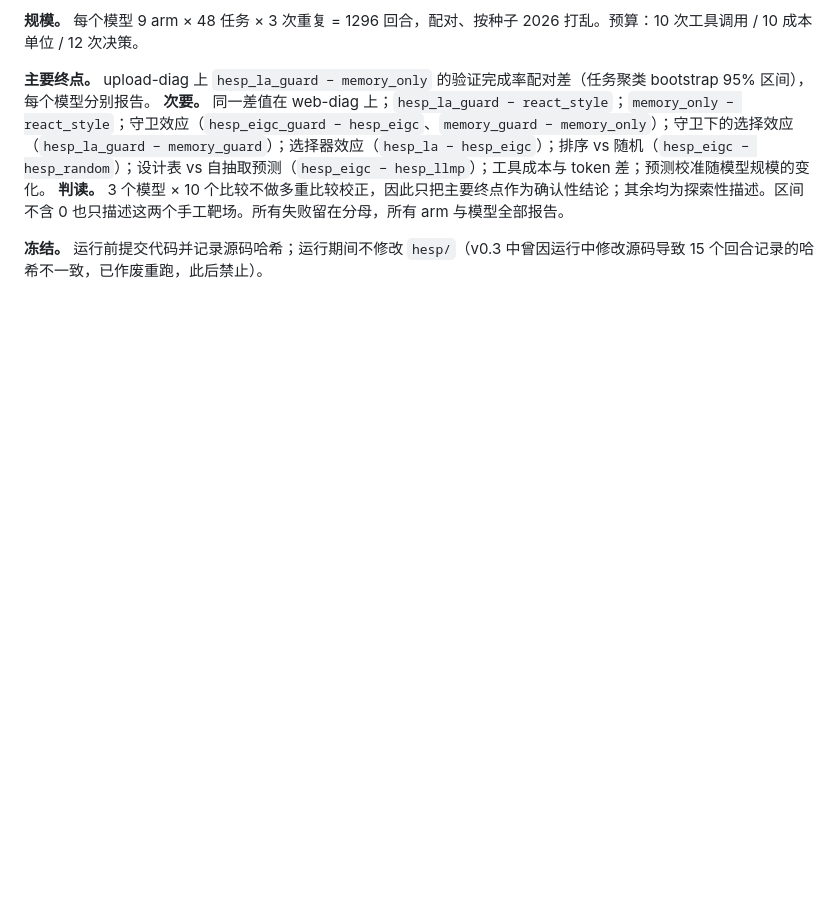
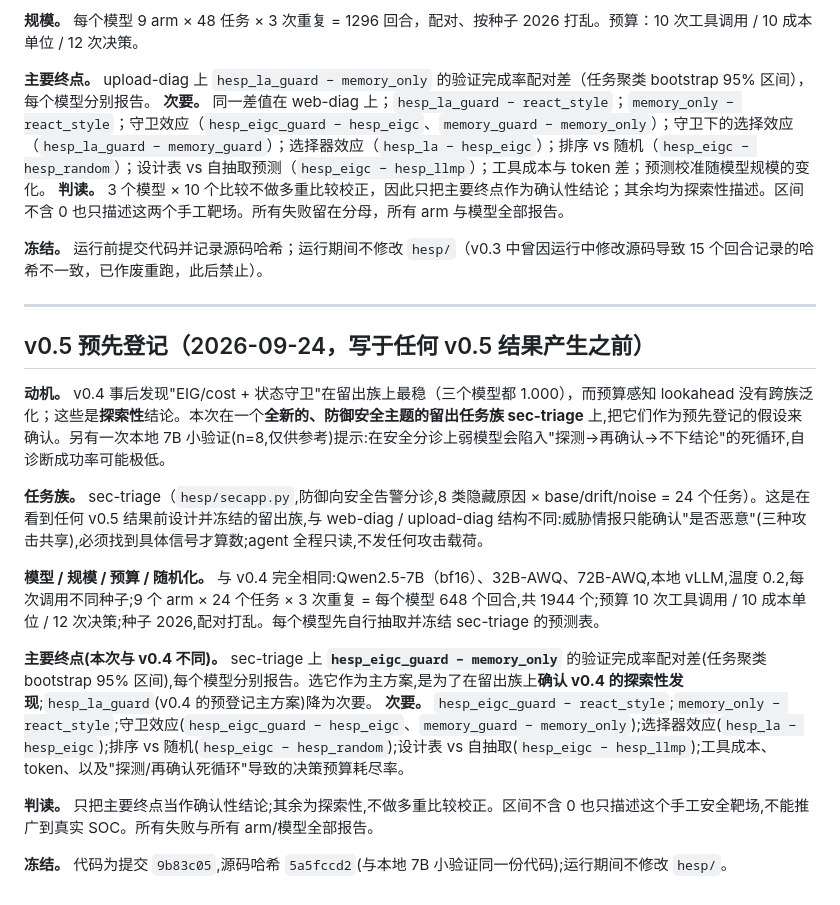
Before and after one commit to lzwhehe/HESP, a Markdown page: hesp_research/docs/PROTOCOL.md, the part around the change. Rendered like a GitHub page; blank space fills up the shorter version.

Commit message:
Pre-register v0.5 sec-triage study (confirmatory: EIG/cost + guard as primary)
Written before any v0.5 result. Frozen source hash 5a5fccd2.

Co-Authored-By: Claude Opus 4.8 <noreply@anthropic.com>

```diff
--- a/hesp_research/docs/PROTOCOL.md
+++ b/hesp_research/docs/PROTOCOL.md
@@ -106,3 +106,20 @@ H1：控制模型、工具、可见任务信息与总预算后，HESP 在结构
 **判读。** 3 个模型 × 10 个比较不做多重比较校正，因此只把主要终点作为确认性结论；其余均为探索性描述。区间不含 0 也只描述这两个手工靶场。所有失败留在分母，所有 arm 与模型全部报告。
 
 **冻结。** 运行前提交代码并记录源码哈希；运行期间不修改 `hesp/`（v0.3 中曾因运行中修改源码导致 15 个回合记录的哈希不一致，已作废重跑，此后禁止）。
+
+---
+
+## v0.5 预先登记（2026-09-24，写于任何 v0.5 结果产生之前）
+
+**动机。** v0.4 事后发现"EIG/cost + 状态守卫"在留出族上最稳（三个模型都 1.000），而预算感知 lookahead 没有跨族泛化；这些是**探索性**结论。本次在一个**全新的、防御安全主题的留出任务族 sec-triage** 上,把它们作为预先登记的假设来确认。另有一次本地 7B 小验证(n=8,仅供参考)提示:在安全分诊上弱模型会陷入"探测→再确认→不下结论"的死循环,自诊断成功率可能极低。
+
+**任务族。** sec-triage（`hesp/secapp.py`,防御向安全告警分诊,8 类隐藏原因 × base/drift/noise = 24 个任务）。这是在看到任何 v0.5 结果前设计并冻结的留出族,与 web-diag / upload-diag 结构不同:威胁情报只能确认"是否恶意"(三种攻击共享),必须找到具体信号才算数;agent 全程只读,不发任何攻击载荷。
+
+**模型 / 规模 / 预算 / 随机化。** 与 v0.4 完全相同:Qwen2.5-7B（bf16）、32B-AWQ、72B-AWQ,本地 vLLM,温度 0.2,每次调用不同种子;9 个 arm × 24 个任务 × 3 次重复 = 每个模型 648 个回合,共 1944 个;预算 10 次工具调用 / 10 成本单位 / 12 次决策;种子 2026,配对打乱。每个模型先自行抽取并冻结 sec-triage 的预测表。
+
+**主要终点(本次与 v0.4 不同)。** sec-triage 上 **`hesp_eigc_guard − memory_only`** 的验证完成率配对差(任务聚类 bootstrap 95% 区间),每个模型分别报告。选它作为主方案,是为了在留出族上**确认 v0.4 的探索性发现**;`hesp_la_guard`(v0.4 的预登记主方案)降为次要。
+**次要。** `hesp_eigc_guard − react_style`;`memory_only − react_style`;守卫效应(`hesp_eigc_guard − hesp_eigc`、`memory_guard − memory_only`);选择器效应(`hesp_la − hesp_eigc`);排序 vs 随机(`hesp_eigc − hesp_random`);设计表 vs 自抽取(`hesp_eigc − hesp_llmp`);工具成本、token、以及"探测/再确认死循环"导致的决策预算耗尽率。
+
+**判读。** 只把主要终点当作确认性结论;其余为探索性,不做多重比较校正。区间不含 0 也只描述这个手工安全靶场,不能推广到真实 SOC。所有失败与所有 arm/模型全部报告。
+
+**冻结。** 代码为提交 `9b83c05`,源码哈希 `5a5fccd2`(与本地 7B 小验证同一份代码);运行期间不修改 `hesp/`。
```
